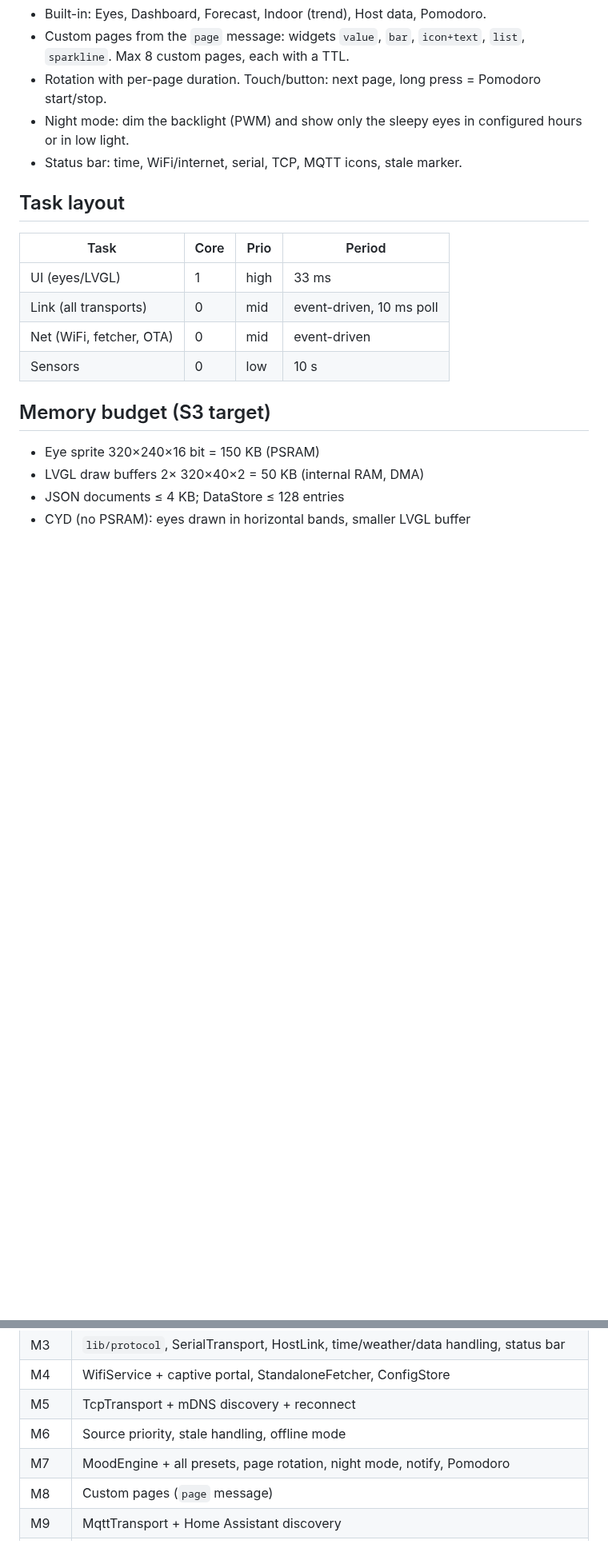
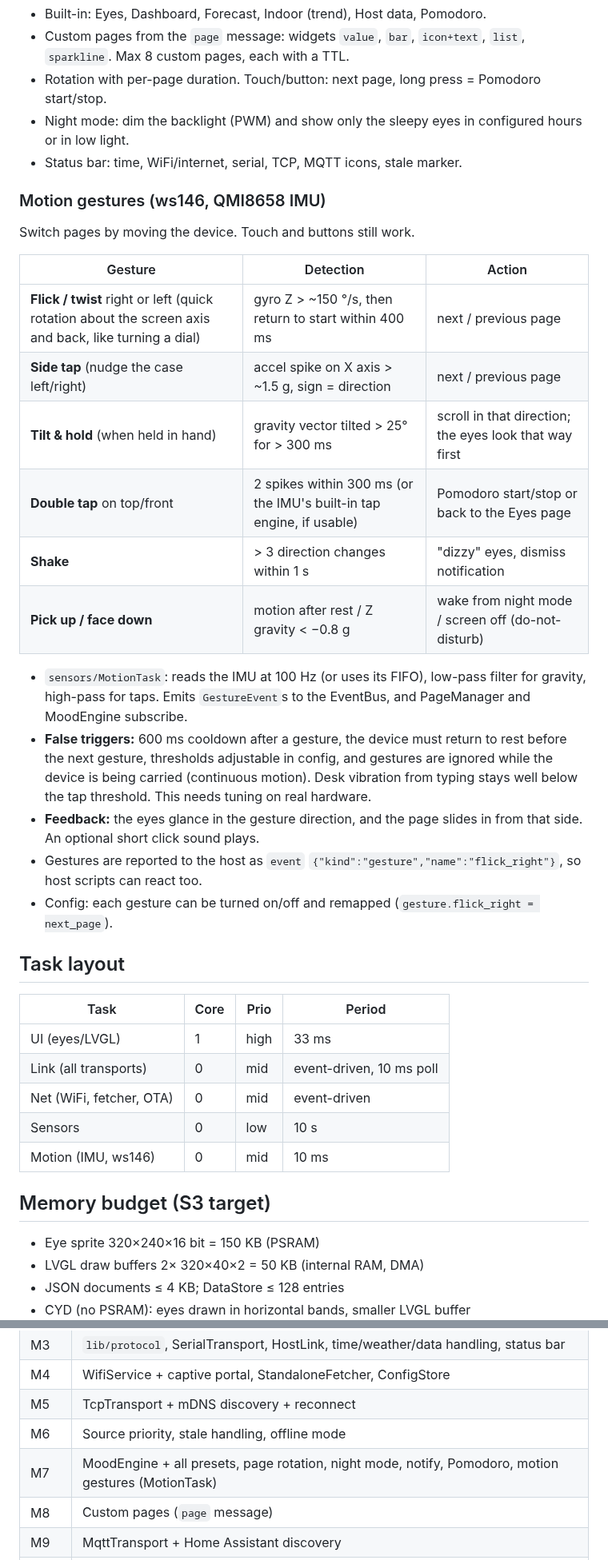
Before and after one commit to StefanRiese/blinky-desk-companion, a Markdown page: firmware/PLAN.md, 2 parts joined by grey strips. Shown at 80% size. Rendered like a GitHub page; blank space fills up the shorter version.

Commit message:
Plan IMU motion gestures for page switching

```diff
--- a/firmware/PLAN.md
+++ b/firmware/PLAN.md
@@ -106,6 +106,30 @@ mood rule thresholds, sensor offsets. Set via captive portal, `config` messages,
 - Night mode: dim the backlight (PWM) and show only the sleepy eyes in configured hours or in low light.
 - Status bar: time, WiFi/internet, serial, TCP, MQTT icons, stale marker.
 
+### Motion gestures (ws146, QMI8658 IMU)
+Switch pages by moving the device. Touch and buttons still work.
+
+| Gesture | Detection | Action |
+|---|---|---|
+| **Flick / twist** right or left (quick rotation about the screen axis and back, like turning a dial) | gyro Z > ~150 °/s, then return to start within 400 ms | next / previous page |
+| **Side tap** (nudge the case left/right) | accel spike on X axis > ~1.5 g, sign = direction | next / previous page |
+| **Tilt & hold** (when held in hand) | gravity vector tilted > 25° for > 300 ms | scroll in that direction; the eyes look that way first |
+| **Double tap** on top/front | 2 spikes within 300 ms (or the IMU's built-in tap engine, if usable) | Pomodoro start/stop or back to the Eyes page |
+| **Shake** | > 3 direction changes within 1 s | "dizzy" eyes, dismiss notification |
+| **Pick up / face down** | motion after rest / Z gravity < −0.8 g | wake from night mode / screen off (do-not-disturb) |
+
+- `sensors/MotionTask`: reads the IMU at 100 Hz (or uses its FIFO), low-pass filter for gravity,
+  high-pass for taps. Emits `GestureEvent`s to the EventBus, and PageManager and MoodEngine subscribe.
+- **False triggers:** 600 ms cooldown after a gesture, the device must return to rest before the
+  next gesture, thresholds adjustable in config, and gestures are ignored while the device
+  is being carried (continuous motion). Desk vibration from typing stays well below the tap threshold.
+  This needs tuning on real hardware.
+- **Feedback:** the eyes glance in the gesture direction, and the page slides in from that side.
+  An optional short click sound plays.
+- Gestures are reported to the host as `event` `{"kind":"gesture","name":"flick_right"}`, so host
+  scripts can react too.
+- Config: each gesture can be turned on/off and remapped (`gesture.flick_right = next_page`).
+
 ## Task layout
 | Task | Core | Prio | Period |
 |---|---|---|---|
@@ -113,6 +137,7 @@ mood rule thresholds, sensor offsets. Set via captive portal, `config` messages,
 | Link (all transports) | 0 | mid | event-driven, 10 ms poll |
 | Net (WiFi, fetcher, OTA) | 0 | mid | event-driven |
 | Sensors | 0 | low | 10 s |
+| Motion (IMU, ws146) | 0 | mid | 10 ms |
 
 ## Memory budget (S3 target)
 - Eye sprite 320×240×16 bit = 150 KB (PSRAM)
@@ -130,7 +155,7 @@ mood rule thresholds, sensor offsets. Set via captive portal, `config` messages,
 | M4 | WifiService + captive portal, StandaloneFetcher, ConfigStore |
 | M5 | TcpTransport + mDNS discovery + reconnect |
 | M6 | Source priority, stale handling, offline mode |
-| M7 | MoodEngine + all presets, page rotation, night mode, notify, Pomodoro |
+| M7 | MoodEngine + all presets, page rotation, night mode, notify, Pomodoro, motion gestures (MotionTask) |
 | M8 | Custom pages (`page` message) |
 | M9 | MqttTransport + Home Assistant discovery |
 | M10 | OTA, ESP Web Tools manifest, sensor calibration UI |
```
Also changed, not shown: protocol/PROTOCOL.md (+1 -0 lines).
